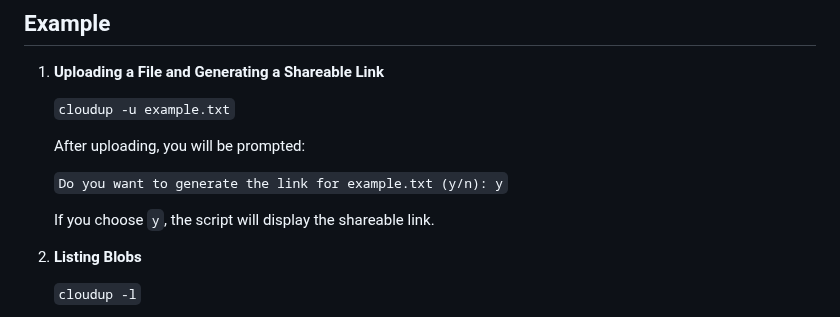
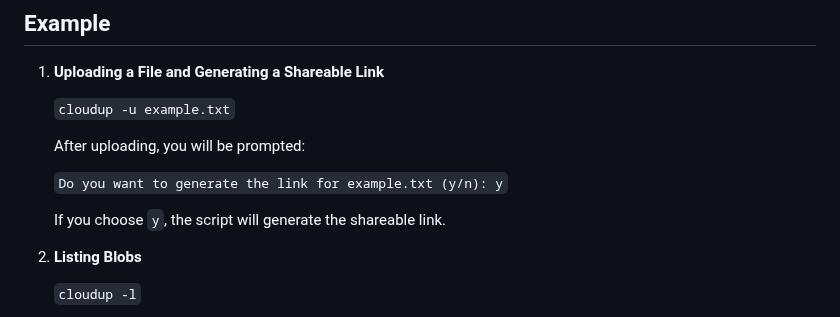
Before and after one commit to pyprajwal/AZ104-PROJECTS, a Markdown page: clouduploader/cloudup.md, the part around the change. Rendered like a GitHub page.

Commit message:
cloud uploader tool md created

```diff
--- a/clouduploader/cloudup.md
+++ b/clouduploader/cloudup.md
@@ -107,7 +107,7 @@ To display the help message:
 
     `Do you want to generate the link for example.txt (y/n): y`
 
-    If you choose `y`, the script will display the shareable link.
+    If you choose `y`, the script will generate the shareable link.
 
 2.  **Listing Blobs**
 
```
